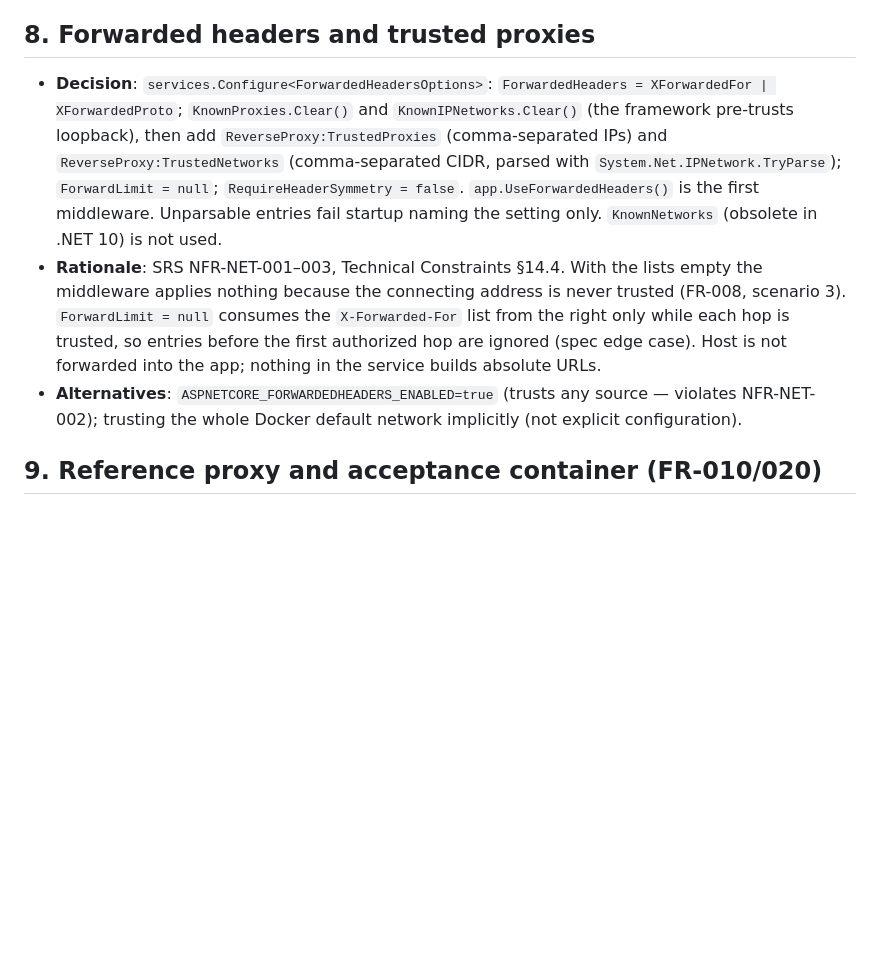
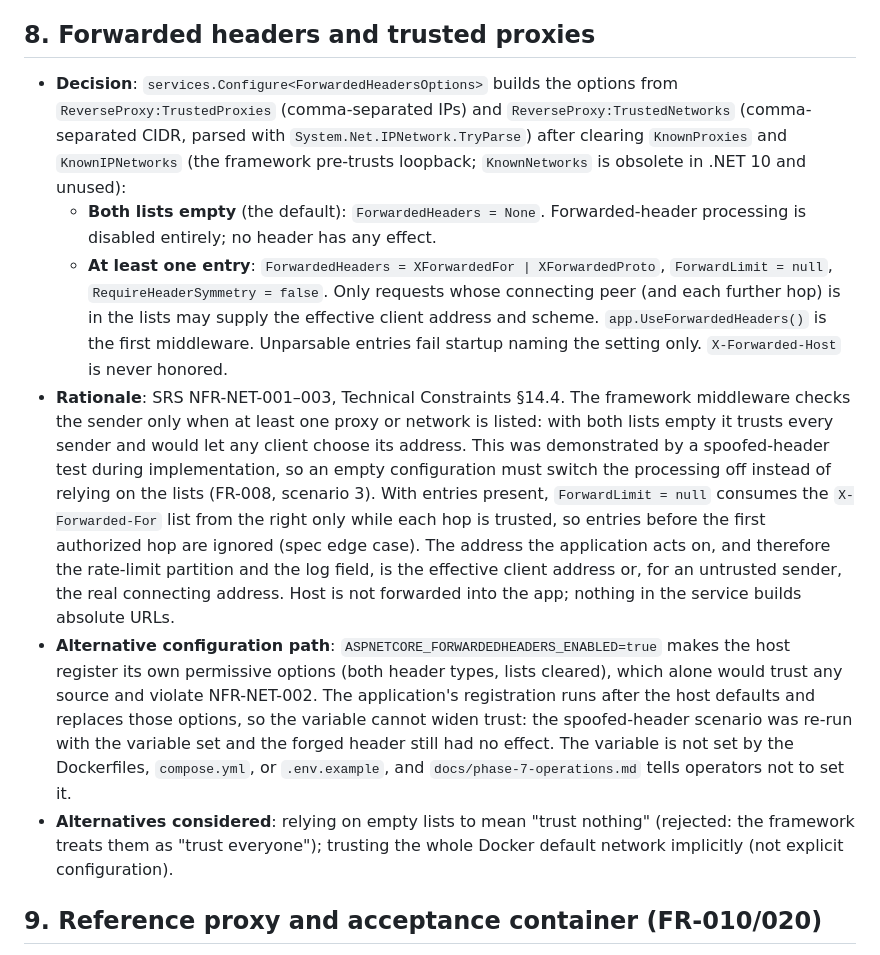
Before and after one commit to jonasmz/SIBO-AUTH-SSD, a Markdown page: specs/007-phase-7-security-hardening/research.md, the part around the change. Drawn GitHub-style; blank space fills up the shorter version.

Commit message:
[Phase 7] Docs: correct research section 8 on empty trusted-proxy lists
An empty KnownProxies/KnownIPNetworks configuration makes the framework middleware trust every
sender; the implementation therefore disables forwarded-header processing when nothing is
configured. Research section 8 now says so, and records the ASPNETCORE_FORWARDEDHEADERS_ENABLED
path. T030 carries the operator note.

Co-Authored-By: Claude Sonnet 5.5 <noreply@anthropic.com>

```diff
--- a/specs/007-phase-7-security-hardening/research.md
+++ b/specs/007-phase-7-security-hardening/research.md
@@ -104,20 +104,36 @@ readiness `503` → handler. Logout is not limited (not in NFR-SEC-BF-007, spec
 
 ## 8. Forwarded headers and trusted proxies
 
-- **Decision**: `services.Configure<ForwardedHeadersOptions>`: `ForwardedHeaders =
-  XForwardedFor | XForwardedProto`; `KnownProxies.Clear()` and `KnownIPNetworks.Clear()` (the
-  framework pre-trusts loopback), then add `ReverseProxy:TrustedProxies` (comma-separated IPs) and
-  `ReverseProxy:TrustedNetworks` (comma-separated CIDR, parsed with `System.Net.IPNetwork.TryParse`);
-  `ForwardLimit = null`; `RequireHeaderSymmetry = false`. `app.UseForwardedHeaders()` is the first
-  middleware. Unparsable entries fail startup naming the setting only. `KnownNetworks` (obsolete
-  in .NET 10) is not used.
-- **Rationale**: SRS NFR-NET-001–003, Technical Constraints §14.4. With the lists empty the
-  middleware applies nothing because the connecting address is never trusted (FR-008, scenario 3).
-  `ForwardLimit = null` consumes the `X-Forwarded-For` list from the right only while each hop is
-  trusted, so entries before the first authorized hop are ignored (spec edge case). Host is not
-  forwarded into the app; nothing in the service builds absolute URLs.
-- **Alternatives**: `ASPNETCORE_FORWARDEDHEADERS_ENABLED=true` (trusts any source — violates
-  NFR-NET-002); trusting the whole Docker default network implicitly (not explicit configuration).
+- **Decision**: `services.Configure<ForwardedHeadersOptions>` builds the options from
+  `ReverseProxy:TrustedProxies` (comma-separated IPs) and `ReverseProxy:TrustedNetworks`
+  (comma-separated CIDR, parsed with `System.Net.IPNetwork.TryParse`) after clearing `KnownProxies` and
+  `KnownIPNetworks` (the framework pre-trusts loopback; `KnownNetworks` is obsolete in .NET 10 and
+  unused):
+  - **Both lists empty** (the default): `ForwardedHeaders = None`. Forwarded-header processing is
+    disabled entirely; no header has any effect.
+  - **At least one entry**: `ForwardedHeaders = XForwardedFor | XForwardedProto`,
+    `ForwardLimit = null`, `RequireHeaderSymmetry = false`. Only requests whose connecting peer (and each
+    further hop) is in the lists may supply the effective client address and scheme.
+  `app.UseForwardedHeaders()` is the first middleware. Unparsable entries fail startup naming the setting
+  only. `X-Forwarded-Host` is never honored.
+- **Rationale**: SRS NFR-NET-001–003, Technical Constraints §14.4. The framework middleware checks the
+  sender only when at least one proxy or network is listed: with both lists empty it trusts every sender
+  and would let any client choose its address. This was demonstrated by a spoofed-header test during
+  implementation, so an empty configuration must switch the processing off instead of relying on the
+  lists (FR-008, scenario 3). With entries present, `ForwardLimit = null` consumes the `X-Forwarded-For`
+  list from the right only while each hop is trusted, so entries before the first authorized hop are
+  ignored (spec edge case). The address the application acts on, and therefore the rate-limit partition and
+  the log field, is the effective client address or, for an untrusted sender, the real connecting address.
+  Host is not forwarded into the app; nothing in the service builds absolute URLs.
+- **Alternative configuration path**: `ASPNETCORE_FORWARDEDHEADERS_ENABLED=true` makes the host register
+  its own permissive options (both header types, lists cleared), which alone would trust any source and
+  violate NFR-NET-002. The application's registration runs after the host defaults and replaces those
+  options, so the variable cannot widen trust: the spoofed-header scenario was re-run with the variable set
+  and the forged header still had no effect. The variable is not set by the Dockerfiles, `compose.yml`, or
+  `.env.example`, and `docs/phase-7-operations.md` tells operators not to set it.
+- **Alternatives considered**: relying on empty lists to mean "trust nothing" (rejected: the framework
+  treats them as "trust everyone"); trusting the whole Docker default network implicitly (not explicit
+  configuration).
 
 ## 9. Reference proxy and acceptance container (FR-010/020)
 
```
Also changed, not shown: specs/007-phase-7-security-hardening/tasks.md (+1 -1 lines).
